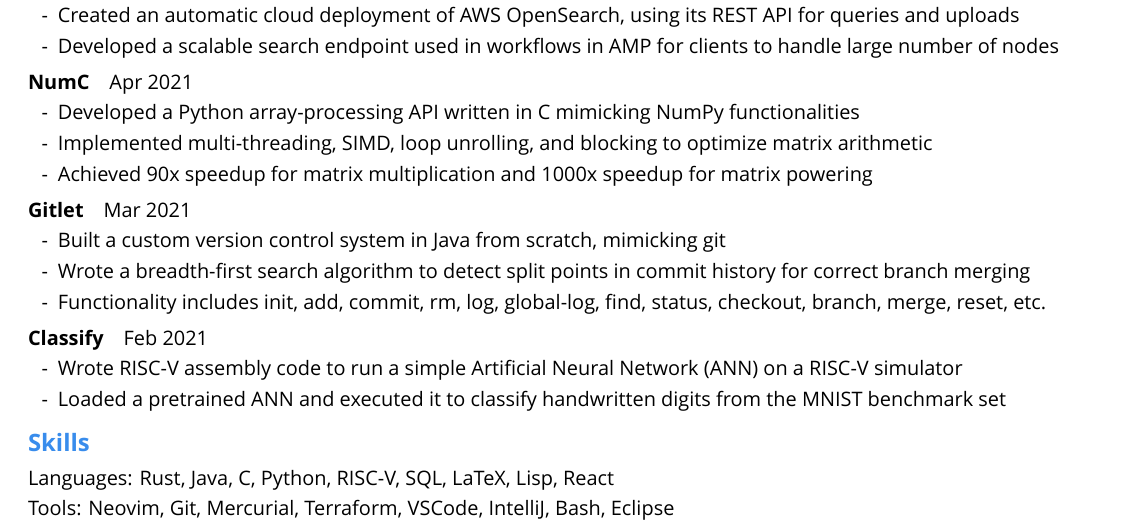
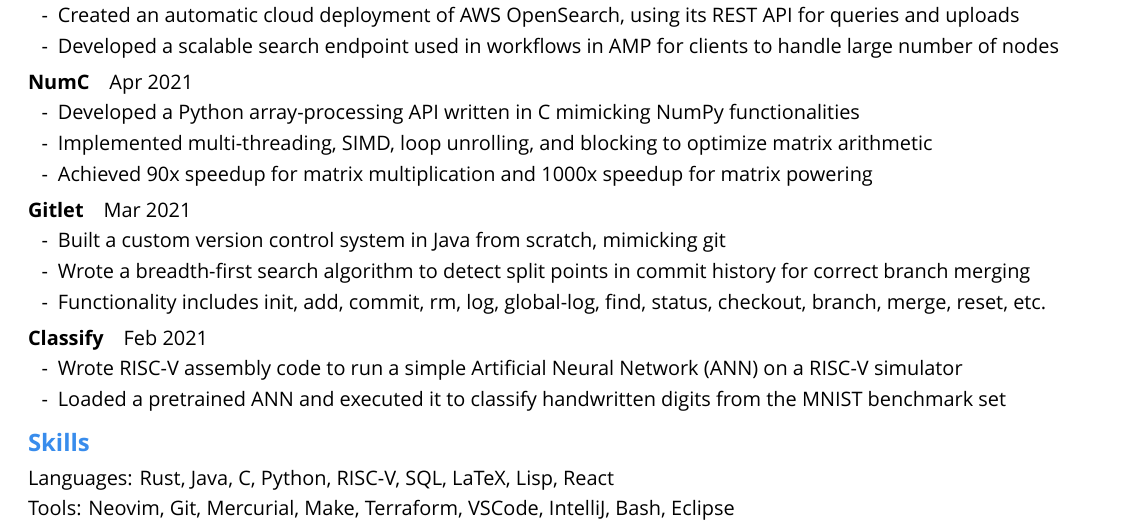
Before and after one commit to hannahsooah/resume, a LaTeX CV (current/resume.tex): part of the page, cut so that both start at the same text. Compiled offline with XeLaTeX; a missing font is replaced by an installed copy or a similar font.

Commit message:
Add Make to tools

```diff
--- a/current/resume.tex
+++ b/current/resume.tex
@@ -145,7 +145,7 @@
 Languages:
   Rust, Java, C, Python, RISC-V, SQL, LaTeX, Lisp, React\\
 Tools:
-  Neovim, Git, Mercurial, Terraform, VSCode, IntelliJ, Bash, Eclipse\\
+  Neovim, Git, Mercurial, Make, Terraform, VSCode, IntelliJ, Bash, Eclipse\\
 %Languages:
   %English (native), Korean (native), Spanish (elementary)
 
```
Also changed, not shown: current/resume.pdf.
